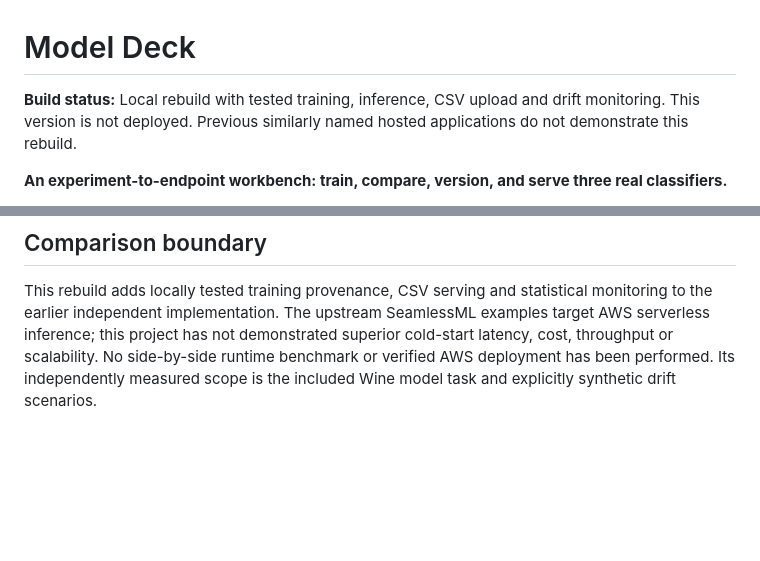
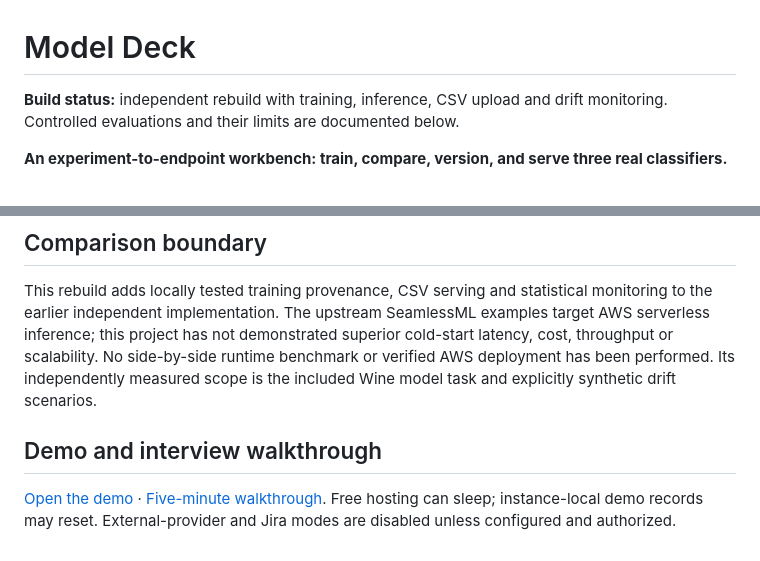
Before and after one commit to dgexplores/model-deck, a Markdown page: README.md, 2 parts joined by grey strips. Drawn GitHub-style; blank space fills up the shorter version.

Commit message:
Document complete demo workflows and interview explanations

```diff
--- a/README.md
+++ b/README.md
@@ -1,6 +1,6 @@
 # Model Deck
 
-**Build status:** Local rebuild with tested training, inference, CSV upload and drift monitoring. This version is not deployed. Previous similarly named hosted applications do not demonstrate this rebuild.
+**Build status:** independent rebuild with training, inference, CSV upload and drift monitoring. Controlled evaluations and their limits are documented below.
 
 **An experiment-to-endpoint workbench: train, compare, version, and serve three real classifiers.**
 
@@ -126,3 +126,7 @@ See the [upstream project study](docs/upstream-study.md) for the original archit
 ## Comparison boundary
 
 This rebuild adds locally tested training provenance, CSV serving and statistical monitoring to the earlier independent implementation. The upstream SeamlessML examples target AWS serverless inference; this project has not demonstrated superior cold-start latency, cost, throughput or scalability. No side-by-side runtime benchmark or verified AWS deployment has been performed. Its independently measured scope is the included Wine model task and explicitly synthetic drift scenarios.
+
+## Demo and interview walkthrough
+
+[Open the demo](https://dg-model-deck.onrender.com) · [Five-minute walkthrough](docs/DEMO.md). Free hosting can sleep; instance-local demo records may reset. External-provider and Jira modes are disabled unless configured and authorized.
```
Also changed, not shown: docs/DEMO.md (added, +9 -0 lines).
